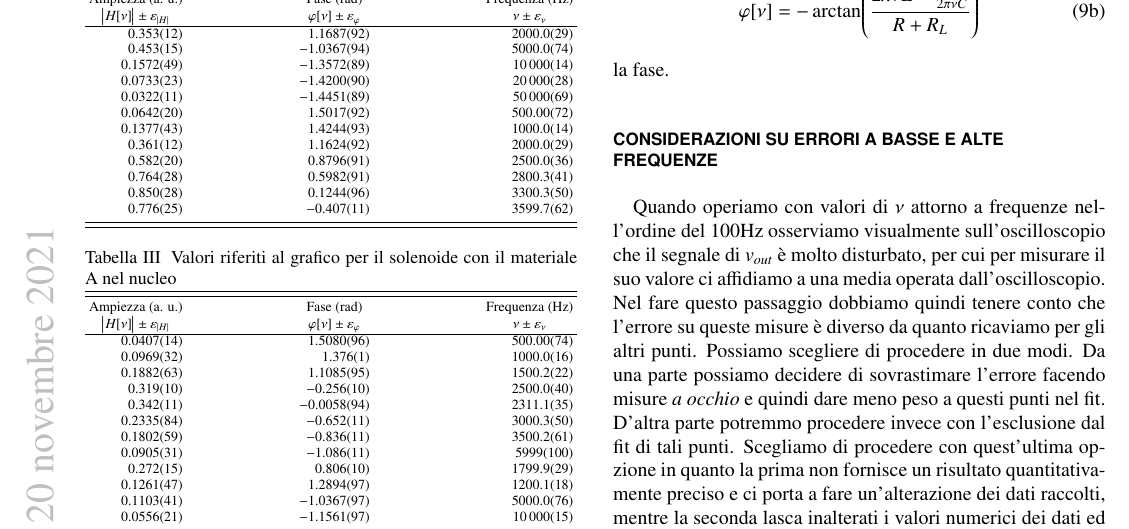
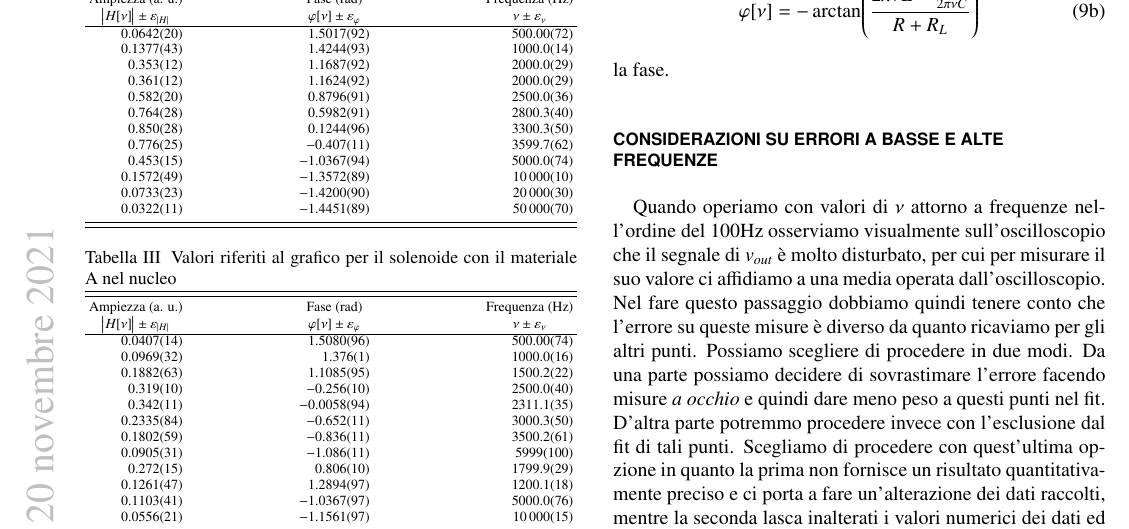
Before and after one commit to mattiasotgia/Lab2, a LaTeX paper (esperienza_3__misura_permeabilita_magnetica/relazione/esperienza_3_2021_11_07.tex, which reads esperienza_3__misura_permeabilita_magnetica/relazione/tables/tables_data.tex): part of page 4 of 6, cut so that both start at the same text. Compiled offline with pdfLaTeX.

Commit message:
prima tabella dati diagrammi

```diff
--- a/esperienza_3__misura_permeabilita_magnetica/relazione/tables/tables_data.tex
+++ b/esperienza_3__misura_permeabilita_magnetica/relazione/tables/tables_data.tex
@@ -7,18 +7,18 @@
             \multicolumn{1}{c}{Ampiezza (a. u.)} & \multicolumn{1}{c}{Fase (rad)} & \multicolumn{1}{c}{Frequenza (Hz)}\\
             \multicolumn{1}{c}{$\big|H[\nu]\big|\pm\mstdErr{|H|}$} & \multicolumn{1}{c}{$\varphi[\nu]\pm\mstdErr{\varphi}$} & \multicolumn{1}{c}{$\nu\pm\mstdErr{\nu}$} \\
             \colrule
-            \num{0.352876 +- 0.0115384} & \num{1.16867 +- 0.00920978} & \num{2000 +- 2.88213} \\
-            \num{0.452609 +- 0.0149932} & \num{-1.03673 +- 0.00941222} & \num{5000 +- 7.39008} \\
-            \num{0.157246 +- 0.00490569} & \num{-1.35717 +- 0.00890702} & \num{10000 +- 13.8564} \\
-            \num{0.0733422 +- 0.00229198} & \num{-1.42 +- 0.00904482} & \num{20000 +- 28.0823} \\
-            \num{0.0322483 +- 0.00106978} & \num{-1.44513 +- 0.00893355} & \num{50000 +- 69.282} \\
             \num{0.0641943 +- 0.00201382} & \num{1.50168 +- 0.00924982} & \num{500 +- 0.715914} \\
             \num{0.13772 +- 0.0043302} & \num{1.4244 +- 0.00928424} & \num{1000 +- 1.44107} \\
+            \num{0.352876 +- 0.0115384} & \num{1.16867 +- 0.00920978} & \num{2000 +- 2.88213} \\
             \num{0.360591 +- 0.0115479} & \num{1.16239 +- 0.00920813} & \num{2000 +- 2.88213} \\
             \num{0.582477 +- 0.0197895} & \num{0.879646 +- 0.00908418} & \num{2500 +- 3.57957} \\
-            \num{0.764433 +- 0.0276268} & \num{0.598231 +- 0.00914317} & \num{2800.34 +- 4.05665} \\
+            \num{0.764433 +- 0.0276268} & \num{0.598231 +- 0.00914317} & \num{2800.34 +- 4} \\
             \num{0.850223 +- 0.0277893} & \num{0.12442 +- 0.0095797} & \num{3300.33 +- 5.03088} \\
             \num{0.776263 +- 0.0252258} & \num{-0.407118 +- 0.011} & \num{3599.71 +- 6.22441} \\
+            \num{0.452609 +- 0.0149932} & \num{-1.03673 +- 0.00941222} & \num{5000 +- 7.39008} \\
+            \num{0.157246 +- 0.00490569} & \num{-1.35717 +- 0.00890702} & \num[round-precision=1]{10000 +- 13.8564} \\
+            \num{0.0733422 +- 0.00229198} & \num{-1.42 +- 0.00904482} & \num[round-precision=1]{20000 +- 28} \\
+            \num{0.0322483 +- 0.00106978} & \num{-1.44513 +- 0.00893355} & \num[round-precision=1]{50000 +- 69} \\
         \end{tabular}
     \end{ruledtabular}
 
```
